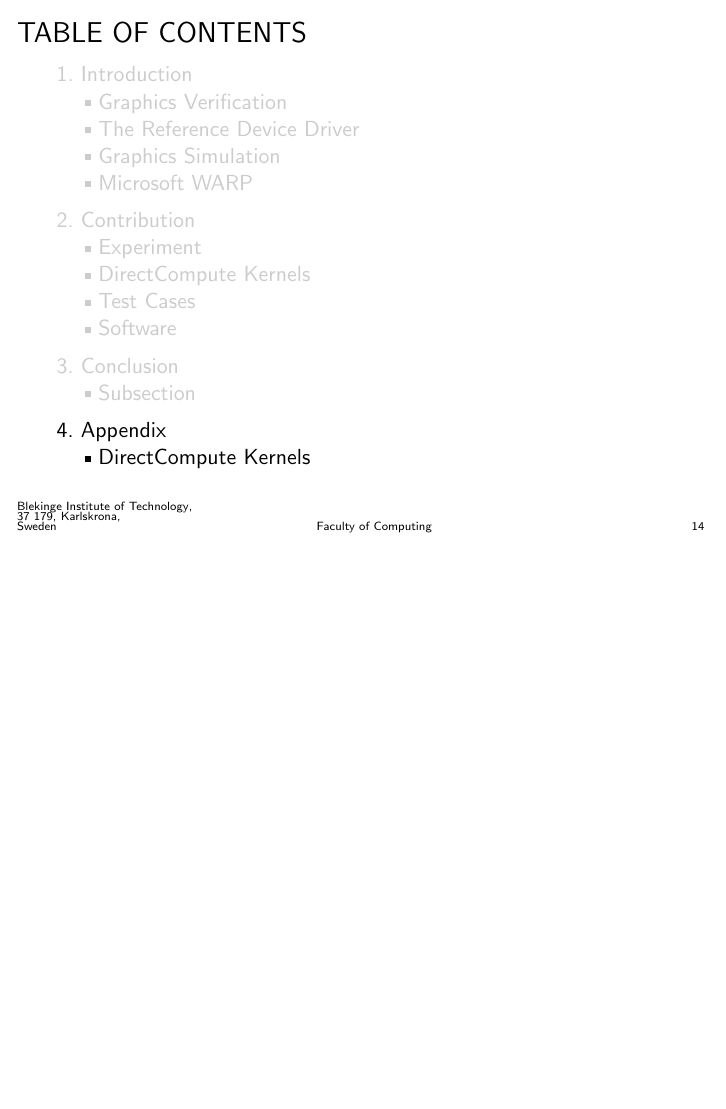
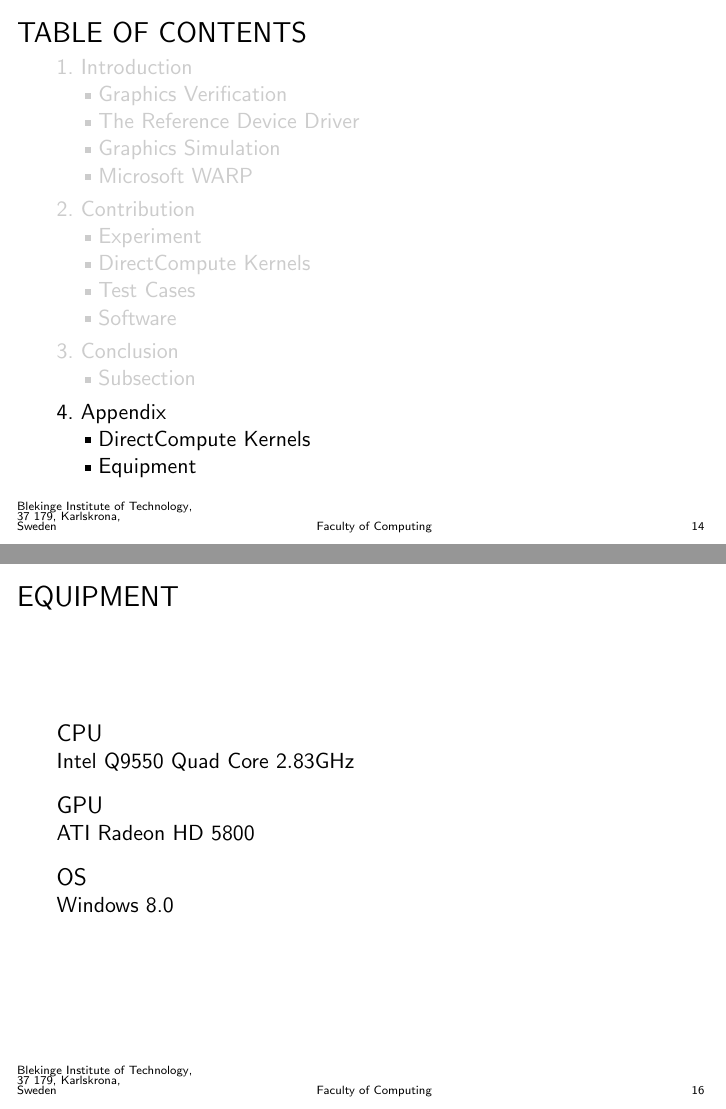
Before and after one commit to CaterHatterPillar/warp-paper, LaTeX slides (presentation/GAME_HARD_01_PRESENTATION.tex, which reads presentation/GAME_HARD_01_PRESENTATION_APPENDIX.tex): page 14 of 15 before the commit and pages 14 and 16 of 16 after it, the two joined at a grey line, the shorter picture padded with empty space. Compiled offline with pdfLaTeX.

Commit message:
Added Appendix frame detailing equipment used.

```diff
--- a/presentation/GAME_HARD_01_PRESENTATION_APPENDIX.tex
+++ b/presentation/GAME_HARD_01_PRESENTATION_APPENDIX.tex
@@ -69,3 +69,22 @@ void main(
 \end{multicols}
 
 \end{frame}
+
+% EQUIPMENT
+\subsection{Equipment}
+\begin{frame}
+\frametitle{EQUIPMENT}
+
+\begin{block}{CPU}
+Intel Q9550 Quad Core $2.83$GHz
+\end{block}
+
+\begin{block}{GPU}
+ATI Radeon HD 5800
+\end{block}
+
+\begin{block}{OS}
+Windows~8.0
+\end{block}
+
+\end{frame}
```
